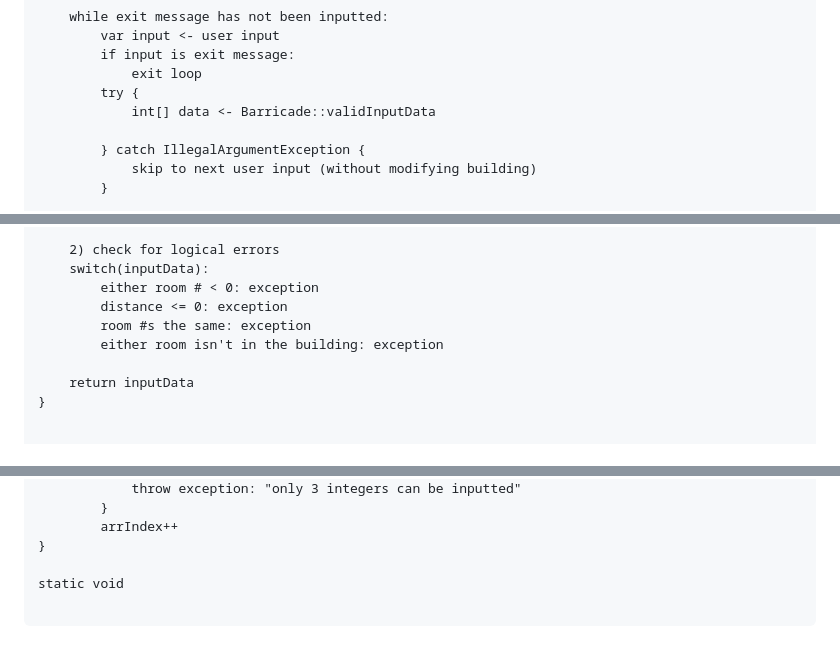
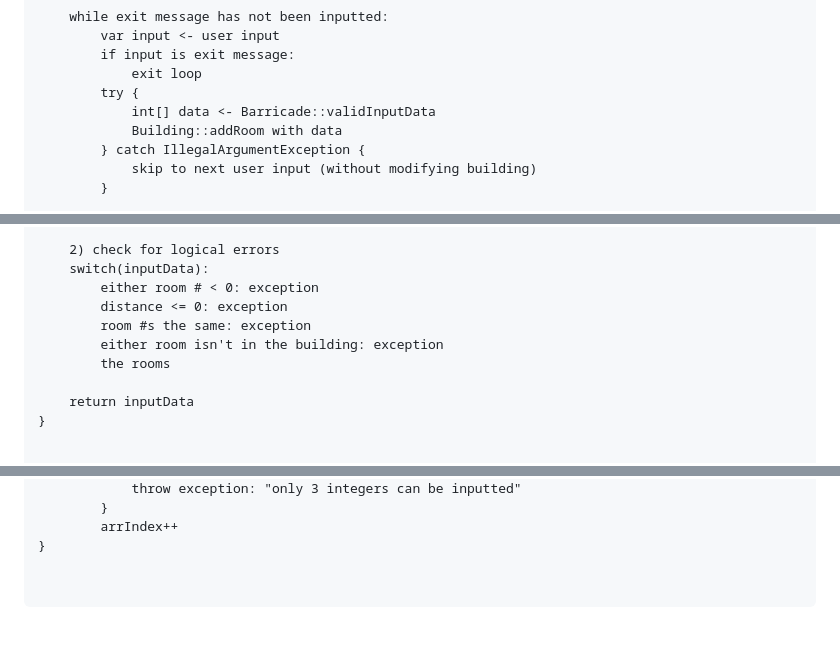
Before and after one commit to elianamusser/exploration, a Markdown page: doc/ErrorHandling.md, 3 parts joined by grey strips. Rendered like a GitHub page.

Commit message:
doc/ErrorHandling.md updated from https://stackedit.io/

````diff
--- a/doc/ErrorHandling.md
+++ b/doc/ErrorHandling.md
@@ -89,7 +89,7 @@ main method {
 			exit loop
 		try {
 			int[] data <- Barricade::validInputData
-
+			Building::addRoom with data
 		} catch IllegalArgumentException {
 			skip to next user input (without modifying building)
 		}
@@ -113,6 +113,7 @@ static void validInputData (String userInput) {
 		distance <= 0: exception
 		room #s the same: exception
 		either room isn't in the building: exception
+		the rooms
 
 	return inputData
 }
@@ -135,10 +136,9 @@ static int[] dataWithoutInputErrors (String userInput) {
 		arrIndex++
 }
 
-static void
 
 ```
 <!--stackedit_data:
-eyJoaXN0b3J5IjpbMTU2MDE4OTAyMiwyMDc3NTcyMjQ0LC0xNz
-E4NDk5MDA1LDEzNDU0MTI1MzJdfQ==
+eyJoaXN0b3J5IjpbLTM0MzMxNTYxLDIwNzc1NzIyNDQsLTE3MT
+g0OTkwMDUsMTM0NTQxMjUzMl19
 -->
````
